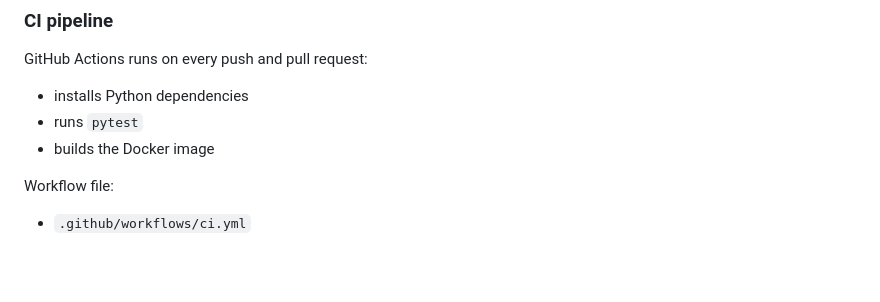
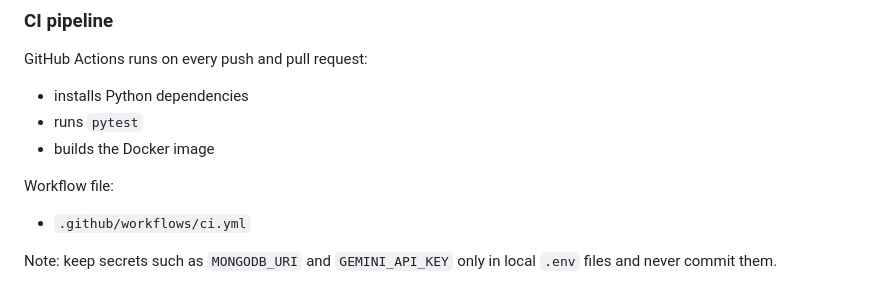
Before and after one commit to Aafag/Al-Homework-Explainer, a Markdown page: README.md, the part around the change. Rendered like a GitHub page; blank space fills up the shorter version.

Commit message:
Add README note about local secrets

```diff
--- a/README.md
+++ b/README.md
@@ -78,3 +78,5 @@ GitHub Actions runs on every push and pull request:
 Workflow file:
 
 - `.github/workflows/ci.yml`
+
+Note: keep secrets such as `MONGODB_URI` and `GEMINI_API_KEY` only in local `.env` files and never commit them.
```
